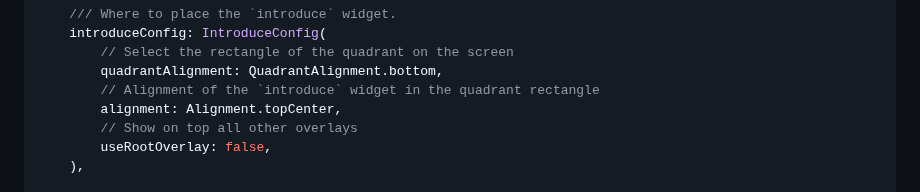
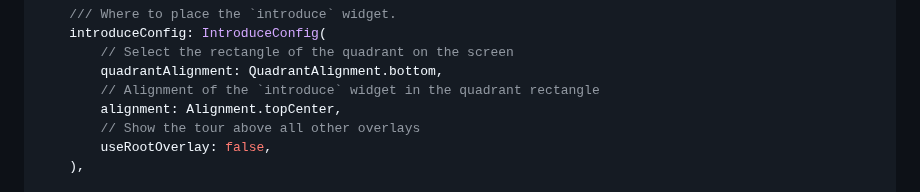
Before and after one commit to lamnhan066/features_tour, a Markdown page: README.md, the part around the change. Drawn GitHub-style; folded sections open.

```diff
--- a/README.md
+++ b/README.md
@@ -70,7 +70,7 @@ FeaturesTour(
         quadrantAlignment: QuadrantAlignment.bottom,
         // Alignment of the `introduce` widget in the quadrant rectangle
         alignment: Alignment.topCenter,
-        // Show on top all other overlays
+        // Show the tour above all other overlays
         useRootOverlay: false,
     ),
 
```
